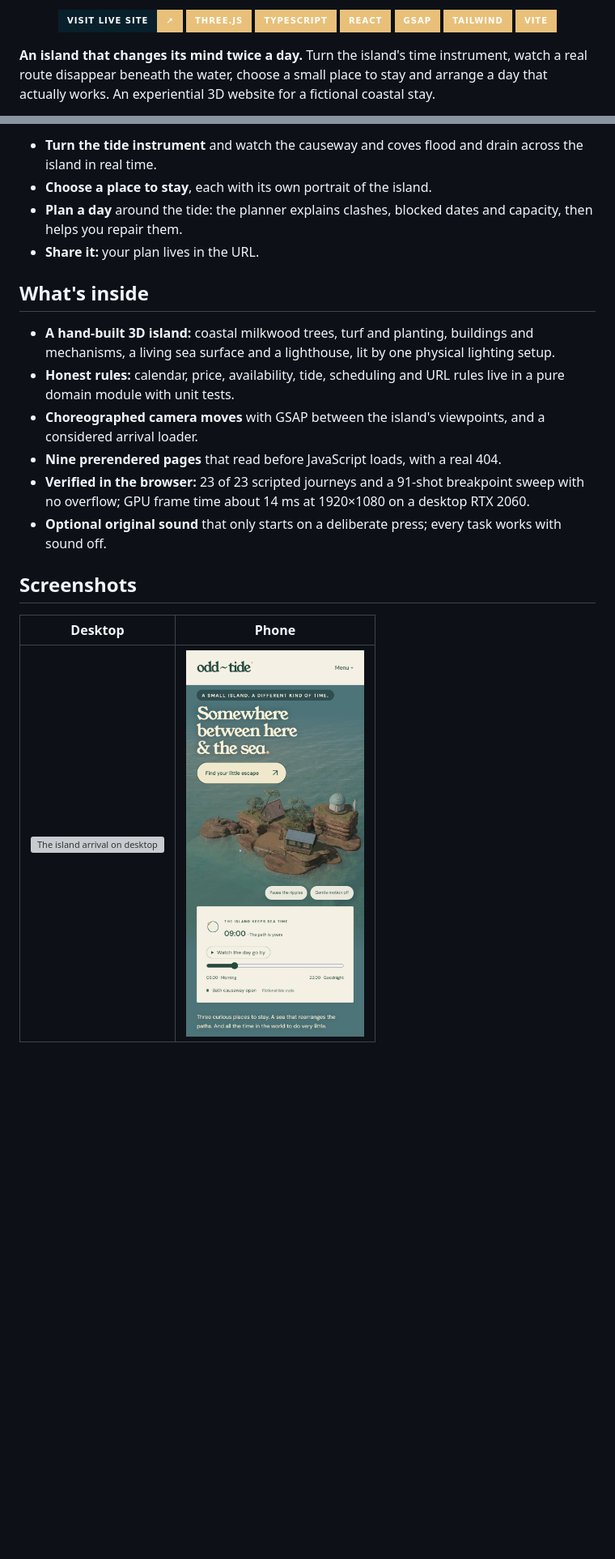
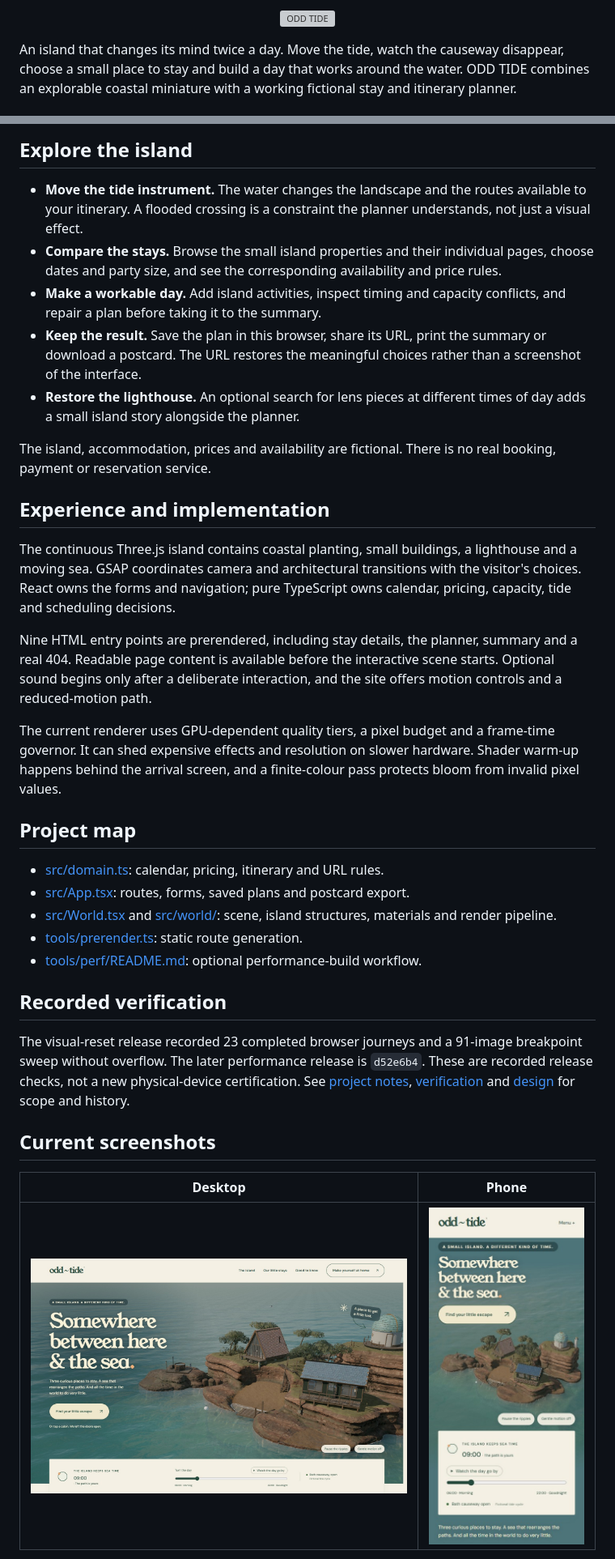
Before and after one commit to WilliamHenryKing/01-odd-tide, a Markdown page: README.md, 2 parts joined by grey strips. Shown at 81% size. Rendered like a GitHub page; pictures changed too: docs/readme/desktop.jpg (added), docs/readme/phone.jpg (added); badges without logos; blank space fills up the shorter version; grey boxes are pictures that could not be loaded.

```diff
--- a/README.md
+++ b/README.md
@@ -2,13 +2,5 @@
 
-<p align="center">
-  <a href="https://01-odd-tide.williamking.workers.dev"><img alt="Visit the live site" src="https://img.shields.io/badge/Visit_live_site-%E2%86%97-e8c07a?style=for-the-badge&labelColor=08202c"></a>
-  <img alt="Three.js" src="https://img.shields.io/badge/Three.js-e8c07a?style=for-the-badge&logo=threedotjs&logoColor=08202c&labelColor=08202c">
-  <img alt="TypeScript" src="https://img.shields.io/badge/TypeScript-e8c07a?style=for-the-badge&logo=typescript&logoColor=08202c&labelColor=08202c">
-  <img alt="React" src="https://img.shields.io/badge/React-e8c07a?style=for-the-badge&logo=react&logoColor=08202c&labelColor=08202c">
-  <img alt="GSAP" src="https://img.shields.io/badge/GSAP-e8c07a?style=for-the-badge&logo=greensock&logoColor=08202c&labelColor=08202c">
-  <img alt="Tailwind CSS" src="https://img.shields.io/badge/Tailwind-e8c07a?style=for-the-badge&logo=tailwindcss&logoColor=08202c&labelColor=08202c">
-  <img alt="Vite" src="https://img.shields.io/badge/Vite-e8c07a?style=for-the-badge&logo=vite&logoColor=08202c&labelColor=08202c">
-</p>
+<p align="center"><img src="docs/readme/banner.svg" alt="ODD TIDE" width="100%"></p>
 
-**An island that changes its mind twice a day.** Turn the island's time instrument, watch a real route disappear beneath the water, choose a small place to stay and arrange a day that actually works. An experiential 3D website for a fictional coastal stay.
+An island that changes its mind twice a day. Move the tide, watch the causeway disappear, choose a small place to stay and build a day that works around the water. ODD TIDE combines an explorable coastal miniature with a working fictional stay and itinerary planner.
 
@@ -18,21 +10,37 @@
 
-- **Turn the tide instrument** and watch the causeway and coves flood and drain across the island in real time.
-- **Choose a place to stay**, each with its own portrait of the island.
-- **Plan a day** around the tide: the planner explains clashes, blocked dates and capacity, then helps you repair them.
-- **Share it:** your plan lives in the URL.
+## Explore the island
 
-## What's inside
+- **Move the tide instrument.** The water changes the landscape and the routes available to your itinerary. A flooded crossing is a constraint the planner understands, not just a visual effect.
+- **Compare the stays.** Browse the small island properties and their individual pages, choose dates and party size, and see the corresponding availability and price rules.
+- **Make a workable day.** Add island activities, inspect timing and capacity conflicts, and repair a plan before taking it to the summary.
+- **Keep the result.** Save the plan in this browser, share its URL, print the summary or download a postcard. The URL restores the meaningful choices rather than a screenshot of the interface.
+- **Restore the lighthouse.** An optional search for lens pieces at different times of day adds a small island story alongside the planner.
 
-- **A hand-built 3D island:** coastal milkwood trees, turf and planting, buildings and mechanisms, a living sea surface and a lighthouse, lit by one physical lighting setup.
-- **Honest rules:** calendar, price, availability, tide, scheduling and URL rules live in a pure domain module with unit tests.
-- **Choreographed camera moves** with GSAP between the island's viewpoints, and a considered arrival loader.
-- **Nine prerendered pages** that read before JavaScript loads, with a real 404.
-- **Verified in the browser:** 23 of 23 scripted journeys and a 91-shot breakpoint sweep with no overflow; GPU frame time about 14 ms at 1920×1080 on a desktop RTX 2060.
-- **Optional original sound** that only starts on a deliberate press; every task works with sound off.
+The island, accommodation, prices and availability are fictional. There is no real booking, payment or reservation service.
 
-## Screenshots
+## Experience and implementation
+
+The continuous Three.js island contains coastal planting, small buildings, a lighthouse and a moving sea. GSAP coordinates camera and architectural transitions with the visitor's choices. React owns the forms and navigation; pure TypeScript owns calendar, pricing, capacity, tide and scheduling decisions.
+
+Nine HTML entry points are prerendered, including stay details, the planner, summary and a real 404. Readable page content is available before the interactive scene starts. Optional sound begins only after a deliberate interaction, and the site offers motion controls and a reduced-motion path.
+
+The current renderer uses GPU-dependent quality tiers, a pixel budget and a frame-time governor. It can shed expensive effects and resolution on slower hardware. Shader warm-up happens behind the arrival screen, and a finite-colour pass protects bloom from invalid pixel values.
+
+## Project map
+
+- [src/domain.ts](src/domain.ts): calendar, pricing, itinerary and URL rules.
+- [src/App.tsx](src/App.tsx): routes, forms, saved plans and postcard export.
+- [src/World.tsx](src/World.tsx) and [src/world/](src/world/): scene, island structures, materials and render pipeline.
+- [tools/prerender.ts](tools/prerender.ts): static route generation.
+- [tools/perf/README.md](tools/perf/README.md): optional performance-build workflow.
+
+## Recorded verification
+
+The visual-reset release recorded 23 completed browser journeys and a 91-image breakpoint sweep without overflow. The later performance release is `d52e6b4`. These are recorded release checks, not a new physical-device certification. See [project notes](docs/PROJECT-NOTES.md), [verification](VERIFICATION.md) and [design](DESIGN.md) for scope and history.
+
+## Current screenshots
 
 | Desktop | Phone |
 | --- | --- |
-| <img src="docs/readme/desktop.png" alt="The island arrival on desktop" width="560"> | <img src="docs/readme/phone.png" alt="The island on a phone" width="220"> |
+| <img src="docs/readme/desktop.jpg" alt="ODD TIDE: current desktop opening" width="600"> | <img src="docs/readme/phone.jpg" alt="ODD TIDE: current phone interface" width="240"> |
 
```
Also changed, not shown: other parts of README.md (+15 -12 lines), tools/assets/README.md (+14 -2 lines), tools/perf/README.md (+14 -0 lines), docs/readme/detail.jpg (added), 3 other files.
